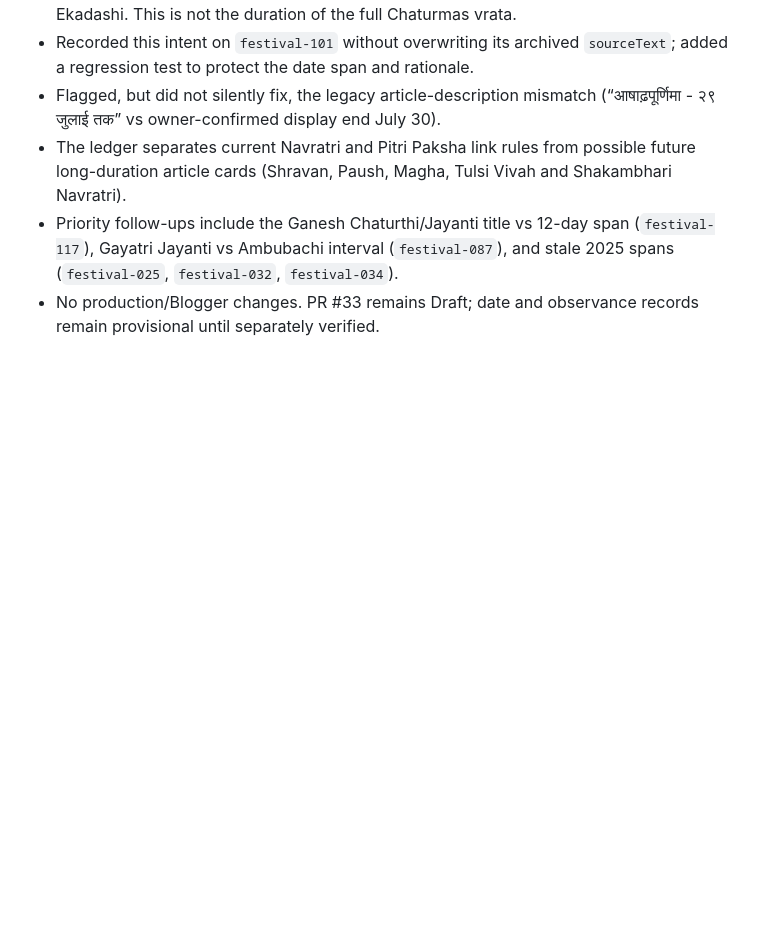
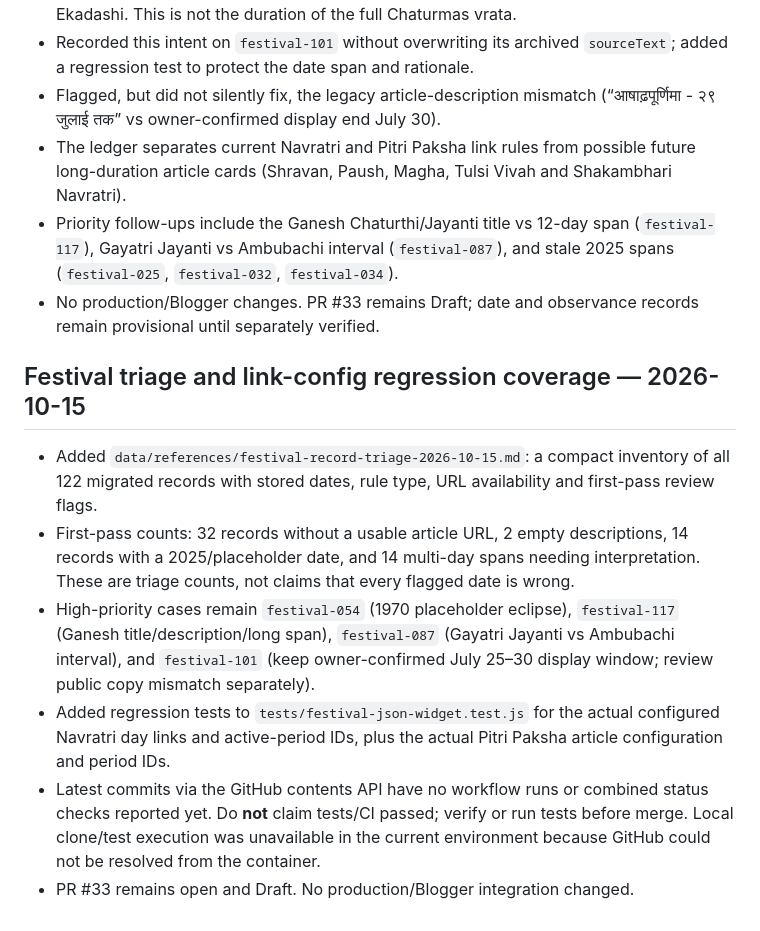
Before and after one commit to OurHinduDharm/Panchang, a Markdown page: data/FESTIVAL-PROGRESS.md, the part around the change. Rendered like a GitHub page; blank space fills up the shorter version.

Commit message:
docs: record festival triage and regression coverage

```diff
--- a/data/FESTIVAL-PROGRESS.md
+++ b/data/FESTIVAL-PROGRESS.md
@@ -577,3 +577,12 @@ Details: [transliteral-vrat-source-audit-draft.md](references/transliteral-vrat-
 - The ledger separates current Navratri and Pitri Paksha link rules from possible future long-duration article cards (Shravan, Paush, Magha, Tulsi Vivah and Shakambhari Navratri).
 - Priority follow-ups include the Ganesh Chaturthi/Jayanti title vs 12-day span (`festival-117`), Gayatri Jayanti vs Ambubachi interval (`festival-087`), and stale 2025 spans (`festival-025`, `festival-032`, `festival-034`).
 - No production/Blogger changes. PR #33 remains Draft; date and observance records remain provisional until separately verified.
+
+
+## Festival triage and link-config regression coverage — 2026-10-15
+- Added `data/references/festival-record-triage-2026-10-15.md`: a compact inventory of all 122 migrated records with stored dates, rule type, URL availability and first-pass review flags.
+- First-pass counts: 32 records without a usable article URL, 2 empty descriptions, 14 records with a 2025/placeholder date, and 14 multi-day spans needing interpretation. These are triage counts, not claims that every flagged date is wrong.
+- High-priority cases remain `festival-054` (1970 placeholder eclipse), `festival-117` (Ganesh title/description/long span), `festival-087` (Gayatri Jayanti vs Ambubachi interval), and `festival-101` (keep owner-confirmed July 25–30 display window; review public copy mismatch separately).
+- Added regression tests to `tests/festival-json-widget.test.js` for the actual configured Navratri day links and active-period IDs, plus the actual Pitri Paksha article configuration and period IDs.
+- Latest commits via the GitHub contents API have no workflow runs or combined status checks reported yet. Do **not** claim tests/CI passed; verify or run tests before merge. Local clone/test execution was unavailable in the current environment because GitHub could not be resolved from the container.
+- PR #33 remains open and Draft. No production/Blogger integration changed.
```
